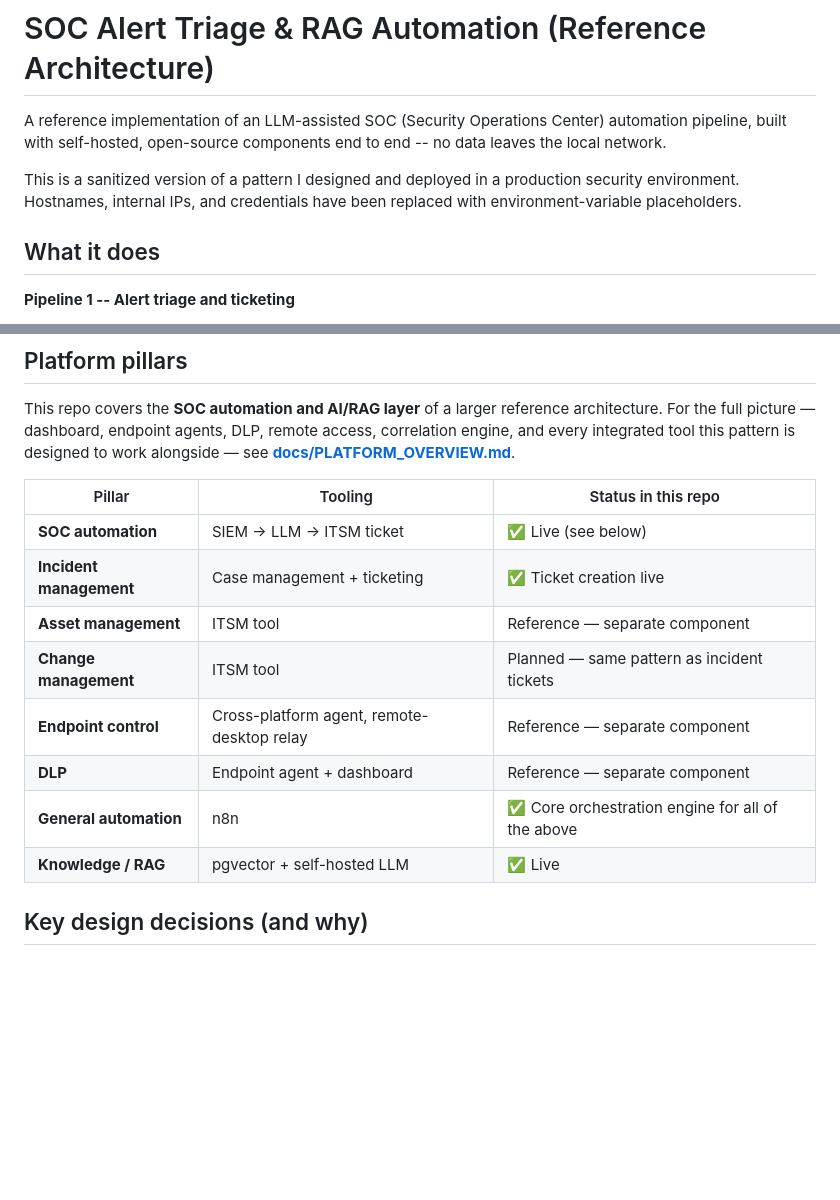
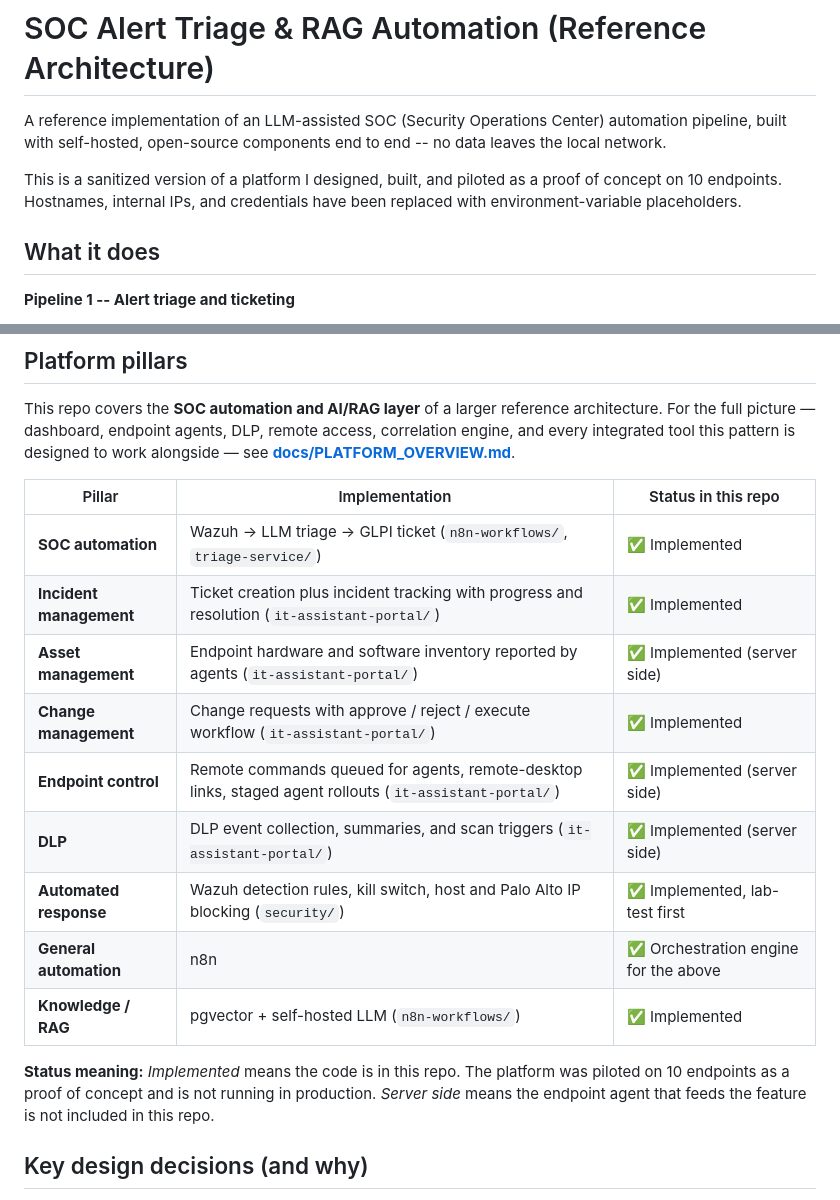
Before and after one commit to smartvels/ai-enabled-security-infra-automation, a Markdown page: README.md, 2 parts joined by grey strips. Rendered like a GitHub page; blank space fills up the shorter version.

Commit message:
Revise README for platform details and status updates
Updated README to reflect changes in platform description and implementation status.

```diff
--- a/README.md
+++ b/README.md
@@ -4,8 +4,8 @@ A reference implementation of an LLM-assisted SOC (Security Operations
 Center) automation pipeline, built with self-hosted, open-source
 components end to end -- no data leaves the local network.
 
-This is a sanitized version of a pattern I designed and deployed in a
-production security environment. Hostnames, internal IPs, and credentials
+This is a sanitized version of a platform I designed, built, and piloted as
+a proof of concept on 10 endpoints. Hostnames, internal IPs, and credentials
 have been replaced with environment-variable placeholders.
 
 ## What it does
@@ -42,16 +42,22 @@ agents, DLP, remote access, correlation engine, and every integrated
 tool this pattern is designed to work alongside — see
 **[docs/PLATFORM_OVERVIEW.md](docs/PLATFORM_OVERVIEW.md)**.
 
-| Pillar | Tooling | Status in this repo |
+| Pillar | Implementation | Status in this repo |
 |---|---|---|
-| **SOC automation** | SIEM -> LLM -> ITSM ticket | ✅ Live (see below) |
-| **Incident management** | Case management + ticketing | ✅ Ticket creation live |
-| **Asset management** | ITSM tool | Reference — separate component |
-| **Change management** | ITSM tool | Planned — same pattern as incident tickets |
-| **Endpoint control** | Cross-platform agent, remote-desktop relay | Reference — separate component |
-| **DLP** | Endpoint agent + dashboard | Reference — separate component |
-| **General automation** | n8n | ✅ Core orchestration engine for all of the above |
-| **Knowledge / RAG** | pgvector + self-hosted LLM | ✅ Live |
+| **SOC automation** | Wazuh -> LLM triage -> GLPI ticket (`n8n-workflows/`, `triage-service/`) | ✅ Implemented |
+| **Incident management** | Ticket creation plus incident tracking with progress and resolution (`it-assistant-portal/`) | ✅ Implemented |
+| **Asset management** | Endpoint hardware and software inventory reported by agents (`it-assistant-portal/`) | ✅ Implemented (server side) |
+| **Change management** | Change requests with approve / reject / execute workflow (`it-assistant-portal/`) | ✅ Implemented |
+| **Endpoint control** | Remote commands queued for agents, remote-desktop links, staged agent rollouts (`it-assistant-portal/`) | ✅ Implemented (server side) |
+| **DLP** | DLP event collection, summaries, and scan triggers (`it-assistant-portal/`) | ✅ Implemented (server side) |
+| **Automated response** | Wazuh detection rules, kill switch, host and Palo Alto IP blocking (`security/`) | ✅ Implemented, lab-test first |
+| **General automation** | n8n | ✅ Orchestration engine for the above |
+| **Knowledge / RAG** | pgvector + self-hosted LLM (`n8n-workflows/`) | ✅ Implemented |
+
+**Status meaning:** *Implemented* means the code is in this repo. The
+platform was piloted on 10 endpoints as a proof of concept and is not
+running in production. *Server side* means the endpoint agent that feeds
+the feature is not included in this repo.
 
 ## Key design decisions (and why)
 
```
